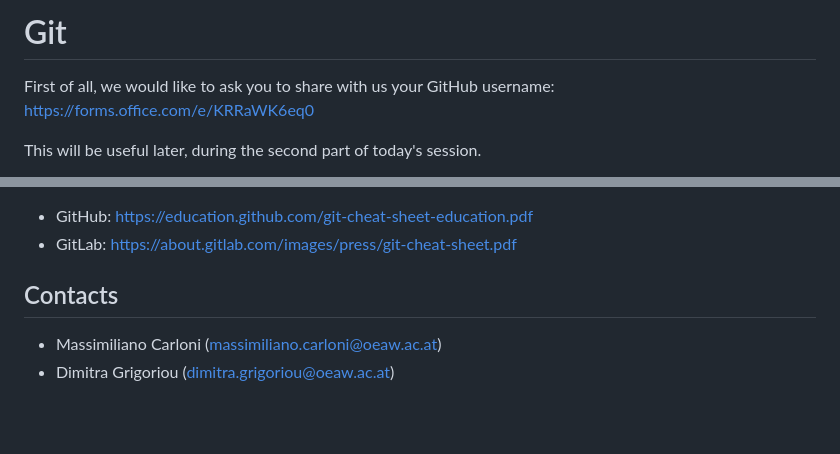
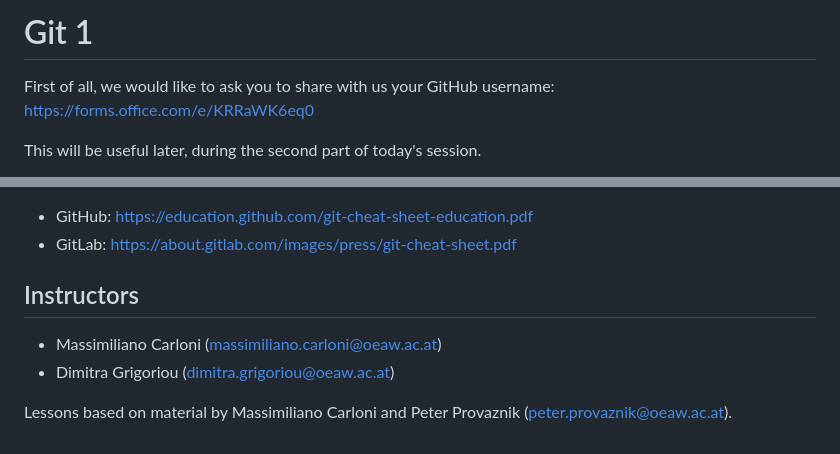
Before and after one commit to acdh-oeaw/Teaching_CBS4DH, a Markdown page: lectures/git/git_1.md, 2 parts joined by grey strips. Drawn GitHub-style; blank space fills up the shorter version.

Commit message:
Update credits of Git lectures

```diff
--- a/lectures/git/git_1.md
+++ b/lectures/git/git_1.md
@@ -1,4 +1,4 @@
-# Git
+# Git 1
 
 First of all, we would like to ask you to share with us your GitHub username: https://forms.office.com/e/KRRaWK6eq0
 
@@ -182,7 +182,9 @@ Theoretically, you could even run `git pull` without running `git fetch` before,
 * GitHub: https://education.github.com/git-cheat-sheet-education.pdf
 * GitLab: https://about.gitlab.com/images/press/git-cheat-sheet.pdf
 
-## Contacts
+## Instructors
 
 * Massimiliano Carloni (massimiliano.carloni@oeaw.ac.at)
 * Dimitra Grigoriou (dimitra.grigoriou@oeaw.ac.at)
+
+Lessons based on material by Massimiliano Carloni and Peter Provaznik (peter.provaznik@oeaw.ac.at).
```
Also changed, not shown: lectures/git/git_2.md (+3 -1 lines).
